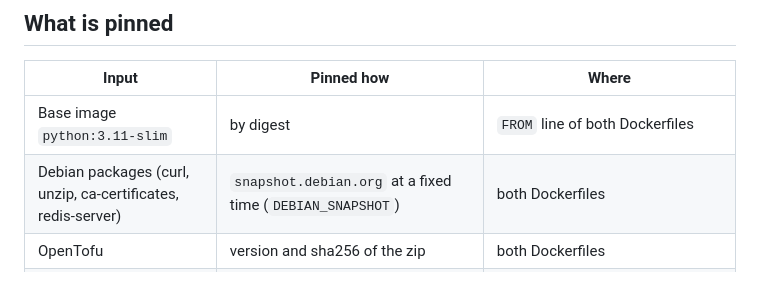
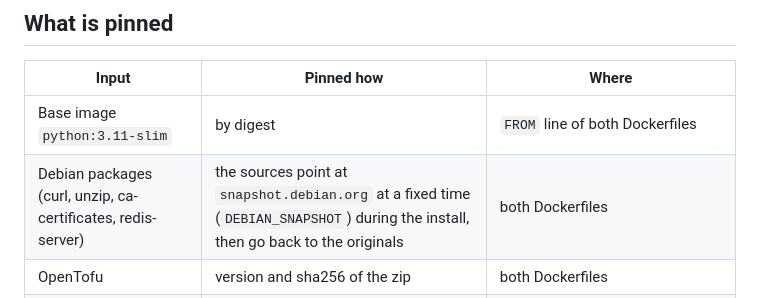
Before and after one commit to soqlab/Morrow, a Markdown page: docs/REPRODUCIBLE_BUILDS.md, the part around the change. Drawn GitHub-style.

Commit message:
Reproducible builds doc: how the Debian snapshot is applied

```diff
--- a/docs/REPRODUCIBLE_BUILDS.md
+++ b/docs/REPRODUCIBLE_BUILDS.md
@@ -13,7 +13,7 @@ This page covers how it works, how to check a release yourself, and what is not
 | Input | Pinned how | Where |
 |---|---|---|
 | Base image `python:3.11-slim` | by digest | `FROM` line of both Dockerfiles |
-| Debian packages (curl, unzip, ca-certificates, redis-server) | `snapshot.debian.org` at a fixed time (`DEBIAN_SNAPSHOT`) | both Dockerfiles |
+| Debian packages (curl, unzip, ca-certificates, redis-server) | the sources point at `snapshot.debian.org` at a fixed time (`DEBIAN_SNAPSHOT`) during the install, then go back to the originals | both Dockerfiles |
 | OpenTofu | version and sha256 of the zip | both Dockerfiles |
 | Python packages, transitives included | every file by sha256, installed with `--require-hashes --no-deps --only-binary :all:` | `backend/requirements*.lock` |
 | pip, setuptools, wheel in the image | by sha256 | `backend/requirements-bootstrap.lock` |
```
